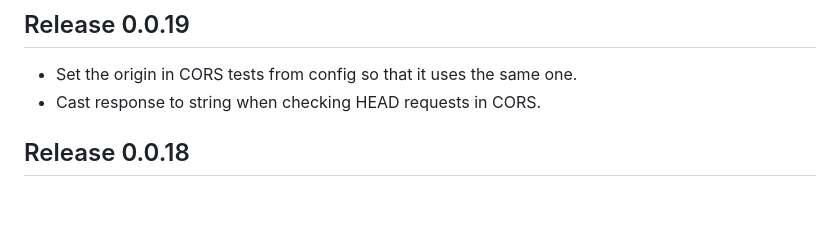
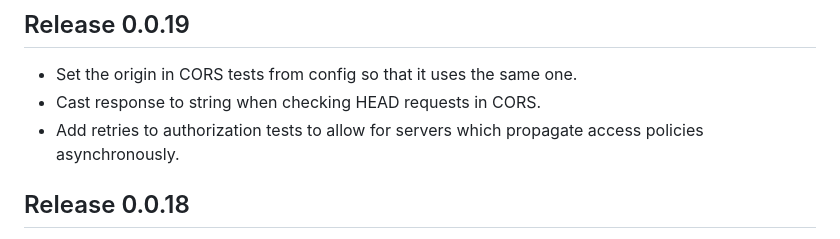
Before and after one commit to solid-contrib/specification-tests, a Markdown page: CHANGELOG.md, the part around the change. GitHub-like rendering; blank space fills up the shorter version.

Commit message:
Update release notes

```diff
--- a/CHANGELOG.md
+++ b/CHANGELOG.md
@@ -3,6 +3,7 @@
 ## Release 0.0.19
 * Set the origin in CORS tests from config so that it uses the same one.
 * Cast response to string when checking HEAD requests in CORS.
+* Add retries to authorization tests to allow for servers which propagate access policies asynchronously.
 
 ## Release 0.0.18
 * Update run.sh to support CSS 7.
```
